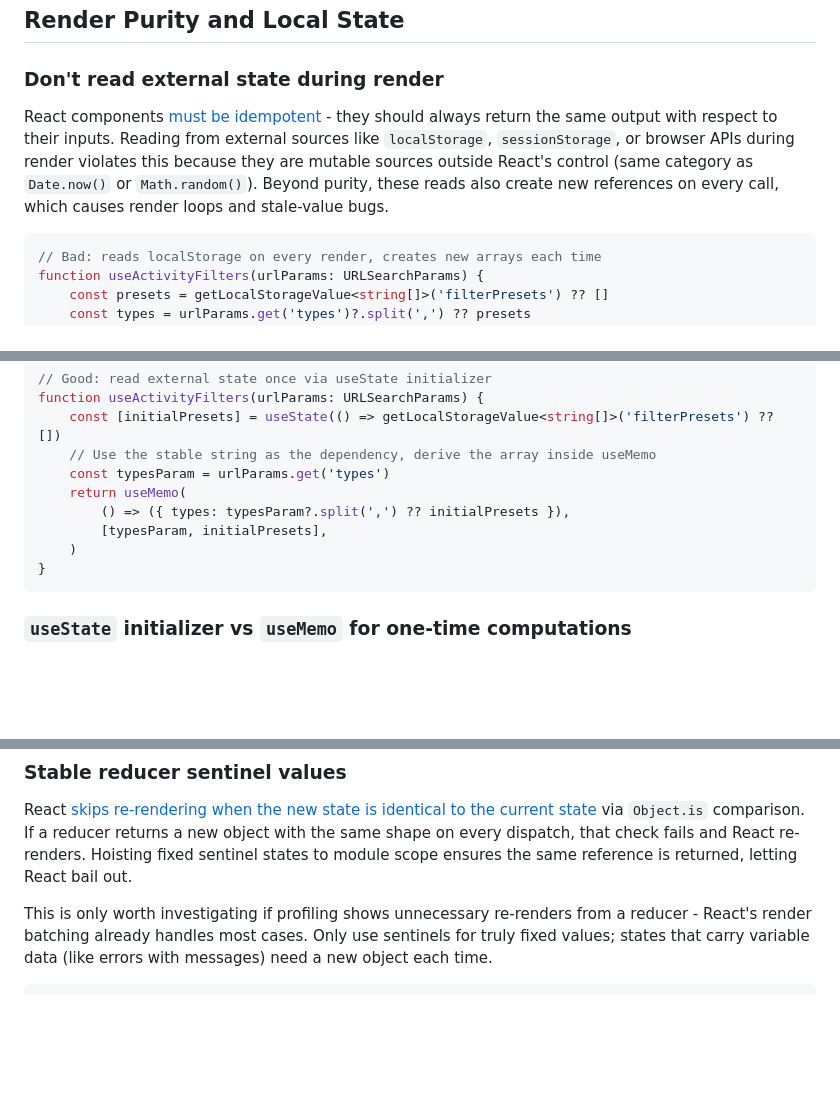
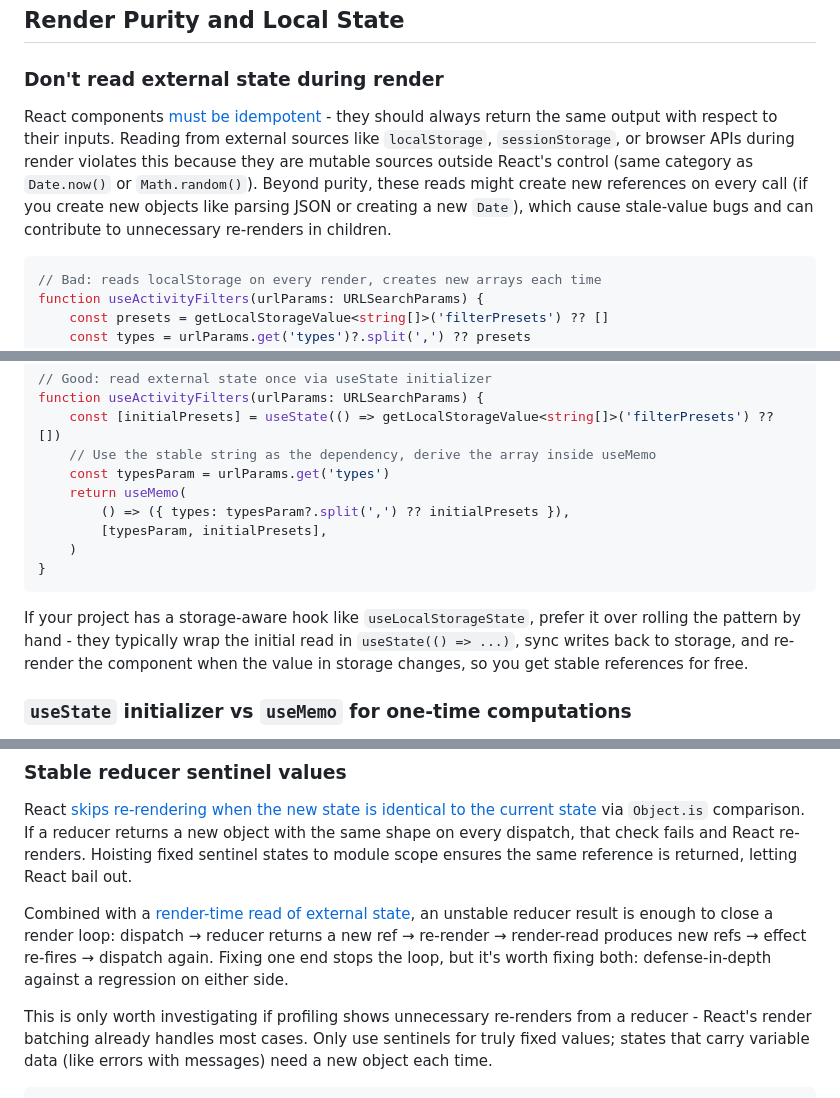
Before and after one commit to Doist/typist, a Markdown page: docs/react-guidelines/state.md, 3 parts joined by grey strips. Drawn GitHub-style; blank space fills up the shorter version.

Commit message:
chore: Update React development guidelines (#1307)
This file is automatically synced from the `shared-configs` repository.

Source: https://github.com/doist/shared-configs/blob/main/

````diff
--- a/docs/react-guidelines/state.md
+++ b/docs/react-guidelines/state.md
@@ -224,7 +224,7 @@ export function useCurrentViewConfig() {
 
 ### Don't read external state during render
 
-React components [must be idempotent](https://react.dev/reference/rules/components-and-hooks-must-be-pure) - they should always return the same output with respect to their inputs. Reading from external sources like `localStorage`, `sessionStorage`, or browser APIs during render violates this because they are mutable sources outside React's control (same category as `Date.now()` or `Math.random()`). Beyond purity, these reads also create new references on every call, which causes render loops and stale-value bugs.
+React components [must be idempotent](https://react.dev/reference/rules/components-and-hooks-must-be-pure) - they should always return the same output with respect to their inputs. Reading from external sources like `localStorage`, `sessionStorage`, or browser APIs during render violates this because they are mutable sources outside React's control (same category as `Date.now()` or `Math.random()`). Beyond purity, these reads might create new references on every call (if you create new objects like parsing JSON or creating a new `Date`), which cause stale-value bugs and can contribute to unnecessary re-renders in children.
 
 ```typescript
 // Bad: reads localStorage on every render, creates new arrays each time
@@ -246,6 +246,8 @@ function useActivityFilters(urlParams: URLSearchParams) {
 }
 ```
 
+If your project has a storage-aware hook like `useLocalStorageState`, prefer it over rolling the pattern by hand - they typically wrap the initial read in `useState(() => ...)`, sync writes back to storage, and re-render the component when the value in storage changes, so you get stable references for free.
+
 ### `useState` initializer vs `useMemo` for one-time computations
 
 When you need to compute something once on mount and never recompute it, `useState(() => ...)` is the right tool - the [initializer function runs only on the first render](https://react.dev/reference/react/useState#avoiding-recreating-the-initial-state). `useMemo` recalculates when dependencies get new references, which can trigger the very re-renders you're trying to avoid. The lazy initializer runs once, freezes the result, and is immune to reference instability.
@@ -265,6 +267,8 @@ See also: [useState lazy initialization](react-compiler.md#alternative-usestate-
 ### Stable reducer sentinel values
 
 React [skips re-rendering when the new state is identical to the current state](https://react.dev/reference/react/useReducer#dispatch) via `Object.is` comparison. If a reducer returns a new object with the same shape on every dispatch, that check fails and React re-renders. Hoisting fixed sentinel states to module scope ensures the same reference is returned, letting React bail out.
+
+Combined with a [render-time read of external state](#dont-read-external-state-during-render), an unstable reducer result is enough to close a render loop: dispatch → reducer returns a new ref → re-render → render-read produces new refs → effect re-fires → dispatch again. Fixing one end stops the loop, but it's worth fixing both: defense-in-depth against a regression on either side.
 
 This is only worth investigating if profiling shows unnecessary re-renders from a reducer - React's render batching already handles most cases. Only use sentinels for truly fixed values; states that carry variable data (like errors with messages) need a new object each time.
 
````
